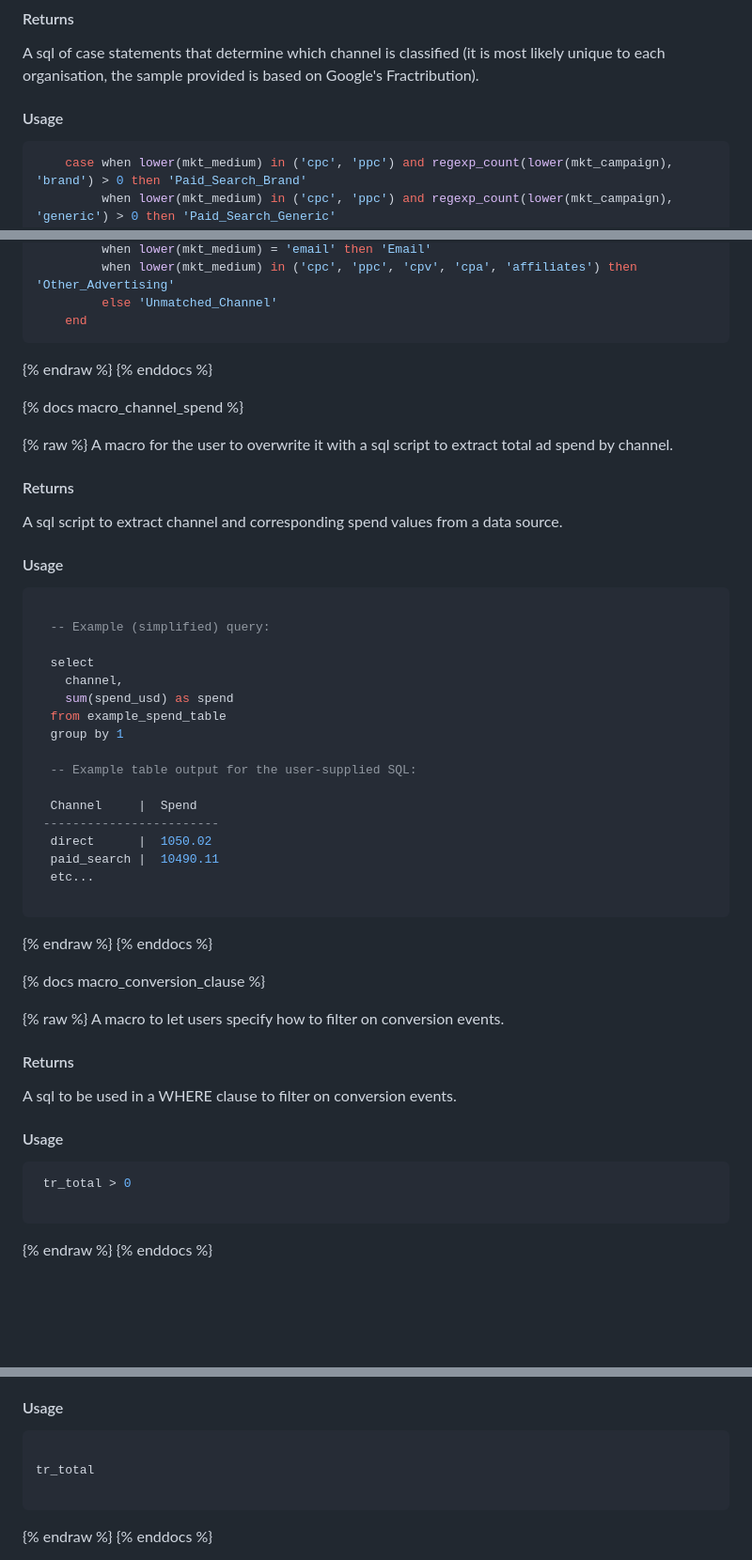
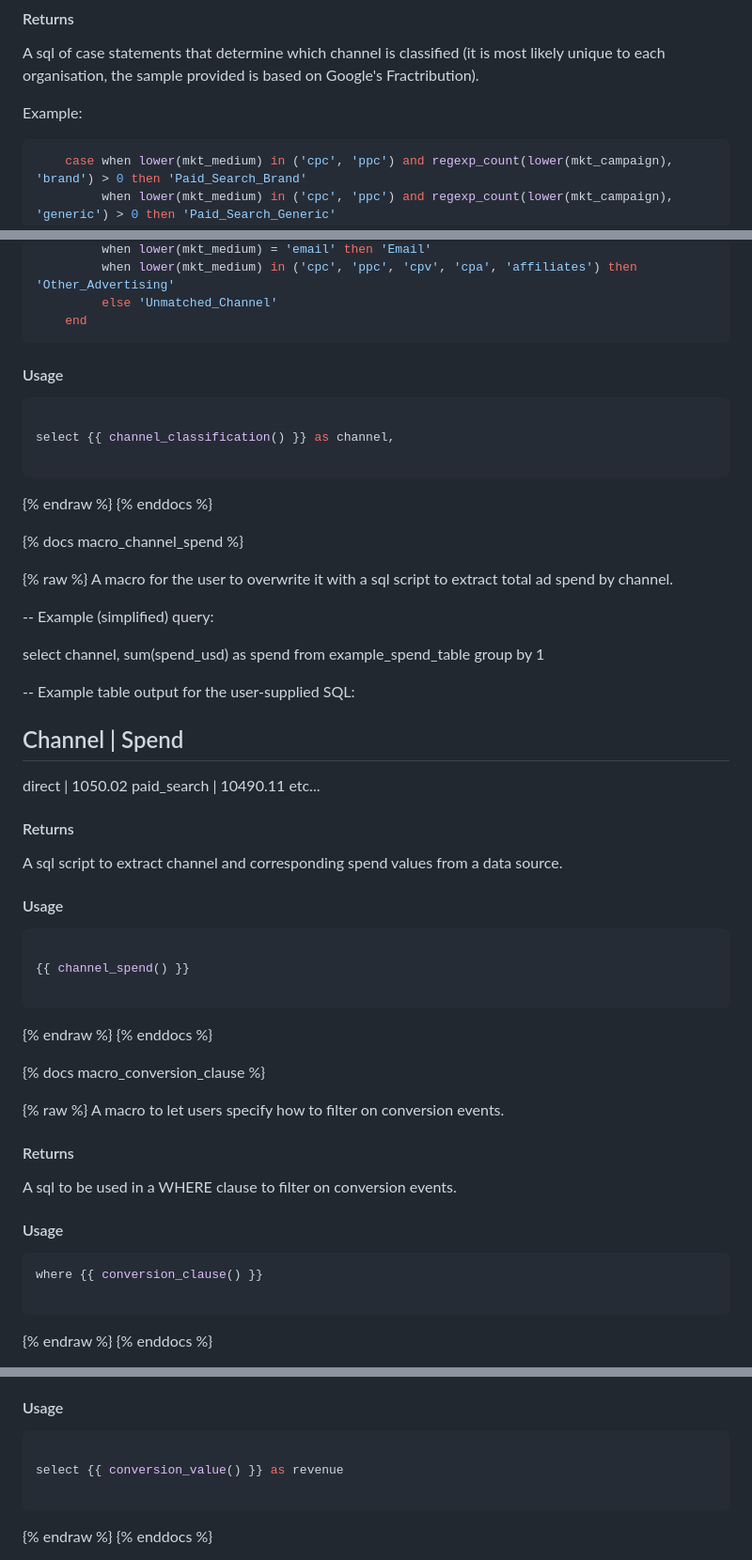
Before and after one commit to snowplow/dbt-snowplow-fractribution, a Markdown page: docs/markdown/snowplow_fractribution_macros_docs.md, 3 parts joined by grey strips. Shown: that part at 94% size. GitHub-like rendering; blank space fills up the shorter version.

Commit message:
Update docs usage and description;

````diff
--- a/docs/markdown/snowplow_fractribution_macros_docs.md
+++ b/docs/markdown/snowplow_fractribution_macros_docs.md
@@ -7,8 +7,7 @@ A macro used to perform channel classifications. Each channel should be classifi
 
 A sql of case statements that determine which channel is classified (it is most likely unique to each organisation, the sample provided is based on Google's Fractribution).
 
-#### Usage
-
+Example:
 ```sql
     case when lower(mkt_medium) in ('cpc', 'ppc') and regexp_count(lower(mkt_campaign), 'brand') > 0 then 'Paid_Search_Brand'
          when lower(mkt_medium) in ('cpc', 'ppc') and regexp_count(lower(mkt_campaign), 'generic') > 0 then 'Paid_Search_Generic'
@@ -28,6 +27,14 @@ A sql of case statements that determine which channel is classified (it is most
          else 'Unmatched_Channel'
     end
 ```
+
+#### Usage
+
+```sql
+
+select {{ channel_classification() }} as channel,
+
+```
 {% endraw %}
 {% enddocs %}
 
@@ -36,16 +43,7 @@ A sql of case statements that determine which channel is classified (it is most
 {% raw %}
  A macro for the user to overwrite it with a sql script to extract total ad spend by channel.
 
-#### Returns
-
-A sql script to extract channel and corresponding spend values from a data source.
-
-
-#### Usage
-
-```sql
-
-  -- Example (simplified) query:
+ -- Example (simplified) query:
 
   select
     channel,
@@ -60,6 +58,17 @@ A sql script to extract channel and corresponding spend values from a data sourc
   direct      |  1050.02
   paid_search |  10490.11
   etc...
+
+#### Returns
+
+A sql script to extract channel and corresponding spend values from a data source.
+
+
+#### Usage
+
+```sql
+
+{{ channel_spend() }}
 
 ```
 {% endraw %}
@@ -78,7 +87,7 @@ A sql to be used in a WHERE clause to filter on conversion events.
 #### Usage
 
 ```sql
- tr_total > 0
+where {{ conversion_clause() }}
 
 ```
 {% endraw %}
@@ -98,7 +107,7 @@ A sql to be used to refer to the conversion value.
 
 ```sql
 
-tr_total
+select {{ conversion_value() }} as revenue
 
 ```
 {% endraw %}
````
Also changed, not shown: other parts of docs/markdown/snowplow_fractribution_macros_docs.md (+2 -0 lines).
